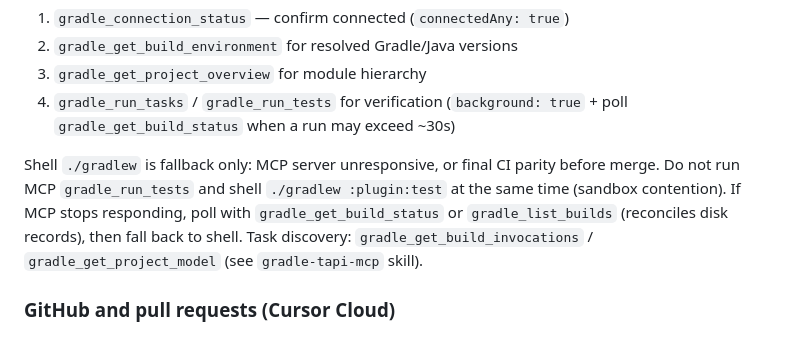
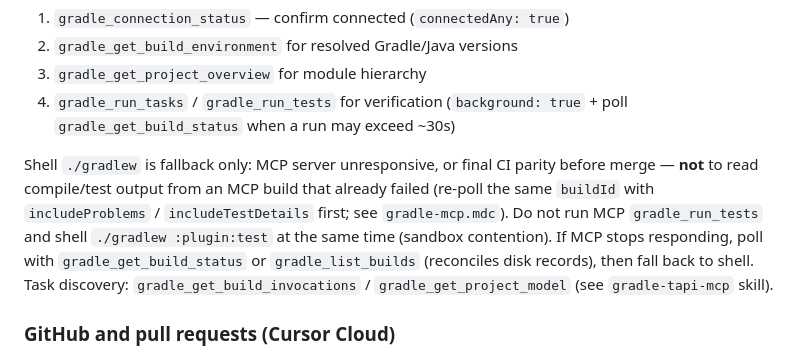
Before and after one commit to nise-nabe/armeria-intellij-plugin, a Markdown page: AGENTS.md, the part around the change. GitHub-like rendering.

```diff
--- a/AGENTS.md
+++ b/AGENTS.md
@@ -25,7 +25,7 @@ Default workflow:
 3. `gradle_get_project_overview` for module hierarchy
 4. `gradle_run_tasks` / `gradle_run_tests` for verification (`background: true` + poll `gradle_get_build_status` when a run may exceed ~30s)
 
-Shell `./gradlew` is fallback only: MCP server unresponsive, or final CI parity before merge. Do not run MCP `gradle_run_tests` and shell `./gradlew :plugin:test` at the same time (sandbox contention). If MCP stops responding, poll with `gradle_get_build_status` or `gradle_list_builds` (reconciles disk records), then fall back to shell. Task discovery: `gradle_get_build_invocations` / `gradle_get_project_model` (see `gradle-tapi-mcp` skill).
+Shell `./gradlew` is fallback only: MCP server unresponsive, or final CI parity before merge — **not** to read compile/test output from an MCP build that already failed (re-poll the same `buildId` with `includeProblems` / `includeTestDetails` first; see `gradle-mcp.mdc`). Do not run MCP `gradle_run_tests` and shell `./gradlew :plugin:test` at the same time (sandbox contention). If MCP stops responding, poll with `gradle_get_build_status` or `gradle_list_builds` (reconciles disk records), then fall back to shell. Task discovery: `gradle_get_build_invocations` / `gradle_get_project_model` (see `gradle-tapi-mcp` skill).
 
 ### GitHub and pull requests (Cursor Cloud)
 
```
Also changed, not shown: .github/copilot-instructions.md (+2 -2 lines), 1 other file.
